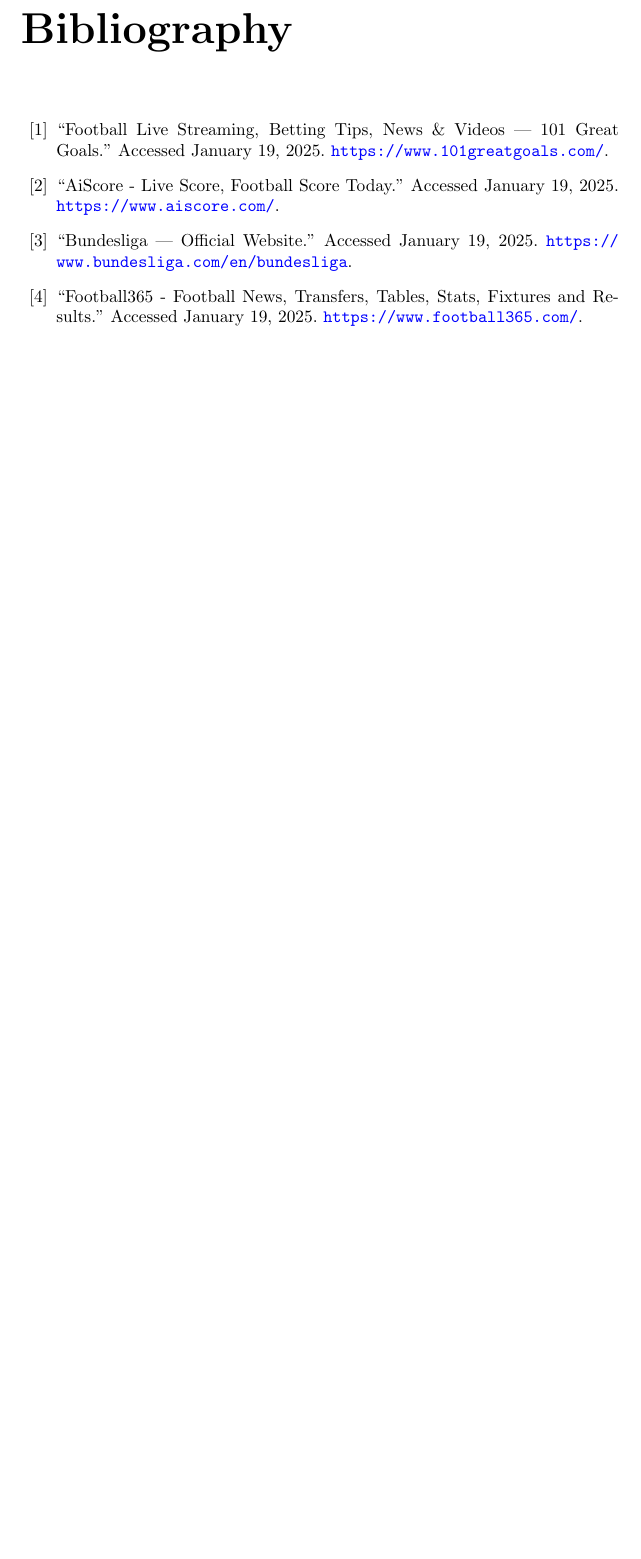
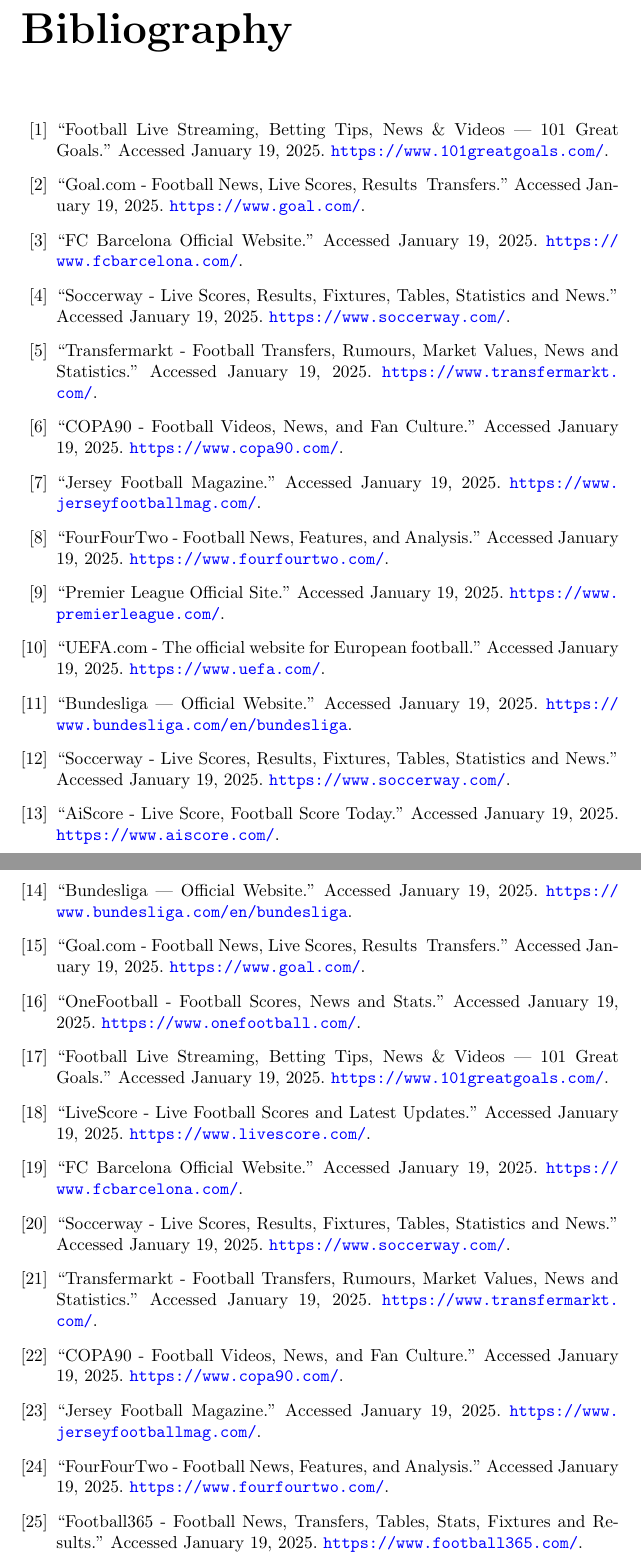
Before and after one commit to CGUltimateno/FMAS_Thesis, a LaTeX document (chapters/literature-review.tex): part of page 4 of 4 before the commit and two parts of pages 4 and 5 of 5 after it, the two joined at a grey line, cut so that both start at the same text, the shorter picture padded with empty space. Compiled offline with pdfLaTeX.

Commit message:
literature review update

```diff
--- a/chapters/literature-review.tex
+++ b/chapters/literature-review.tex
@@ -34,11 +34,74 @@
 \bibitem{101}
 ``Football Live Streaming, Betting Tips, News \& Videos | 101 Great Goals.'' Accessed January 19, 2025. \url{https://www.101greatgoals.com/}.
 
+\bibitem{goal}
+``Goal.com - Football News, Live Scores, Results & Transfers.'' Accessed January 19, 2025. \url{https://www.goal.com/}.
+
+\bibitem{fcb}
+``FC Barcelona Official Website.'' Accessed January 19, 2025. \url{https://www.fcbarcelona.com/}.
+
+\bibitem{soccerway}
+``Soccerway - Live Scores, Results, Fixtures, Tables, Statistics and News.'' Accessed January 19, 2025. \url{https://www.soccerway.com/}.
+
+\bibitem{transfermarkt}
+``Transfermarkt - Football Transfers, Rumours, Market Values, News and Statistics.'' Accessed January 19, 2025. \url{https://www.transfermarkt.com/}.
+
+\bibitem{copa90}
+``COPA90 - Football Videos, News, and Fan Culture.'' Accessed January 19, 2025. \url{https://www.copa90.com/}.
+
+\bibitem{jersey}
+``Jersey Football Magazine.'' Accessed January 19, 2025. \url{https://www.jerseyfootballmag.com/}.
+
+\bibitem{442}
+``FourFourTwo - Football News, Features, and Analysis.'' Accessed January 19, 2025. \url{https://www.fourfourtwo.com/}.
+
+\bibitem{premier}
+``Premier League Official Site.'' Accessed January 19, 2025. \url{https://www.premierleague.com/}.
+
+\bibitem{uefa}
+``UEFA.com - The official website for European football.'' Accessed January 19, 2025. \url{https://www.uefa.com/}.
+
+\bibitem{bundesliga}
+``Bundesliga | Official Website.'' Accessed January 19, 2025. \url{https://www.bundesliga.com/en/bundesliga}.
+
+\bibitem{soccerway}
+``Soccerway - Live Scores, Results, Fixtures, Tables, Statistics and News.'' Accessed January 19, 2025. \url{https://www.soccerway.com/}.
+
 \bibitem{aiscore}
 ``AiScore - Live Score, Football Score Today.'' Accessed January 19, 2025. \url{https://www.aiscore.com/}.
 
 \bibitem{bundesliga}
 ``Bundesliga | Official Website.'' Accessed January 19, 2025. \url{https://www.bundesliga.com/en/bundesliga}.
+
+\bibitem{goal}
+``Goal.com - Football News, Live Scores, Results & Transfers.'' Accessed January 19, 2025. \url{https://www.goal.com/}.
+
+\bibitem{onefootball}
+``OneFootball - Football Scores, News and Stats.'' Accessed January 19, 2025. \url{https://www.onefootball.com/}.
+
+\bibitem{101}
+``Football Live Streaming, Betting Tips, News \& Videos | 101 Great Goals.'' Accessed January 19, 2025. \url{https://www.101greatgoals.com/}.
+
+\bibitem{livescore}
+``LiveScore - Live Football Scores and Latest Updates.'' Accessed January 19, 2025. \url{https://www.livescore.com/}.
+
+\bibitem{fcb}
+``FC Barcelona Official Website.'' Accessed January 19, 2025. \url{https://www.fcbarcelona.com/}.
+
+\bibitem{soccerway}
+``Soccerway - Live Scores, Results, Fixtures, Tables, Statistics and News.'' Accessed January 19, 2025. \url{https://www.soccerway.com/}.
+
+\bibitem{transfermarkt}
+``Transfermarkt - Football Transfers, Rumours, Market Values, News and Statistics.'' Accessed January 19, 2025. \url{https://www.transfermarkt.com/}.
+
+\bibitem{copa90}
+``COPA90 - Football Videos, News, and Fan Culture.'' Accessed January 19, 2025. \url{https://www.copa90.com/}.
+
+\bibitem{jersey}
+``Jersey Football Magazine.'' Accessed January 19, 2025. \url{https://www.jerseyfootballmag.com/}.
+
+\bibitem{442}
+``FourFourTwo - Football News, Features, and Analysis.'' Accessed January 19, 2025. \url{https://www.fourfourtwo.com/}.
 
 % ... remaining bibliography entries ...
 
```
Also changed, not shown: chapters/literature-review.pdf, chapters/literature-review.tex (4 more changed lines).
